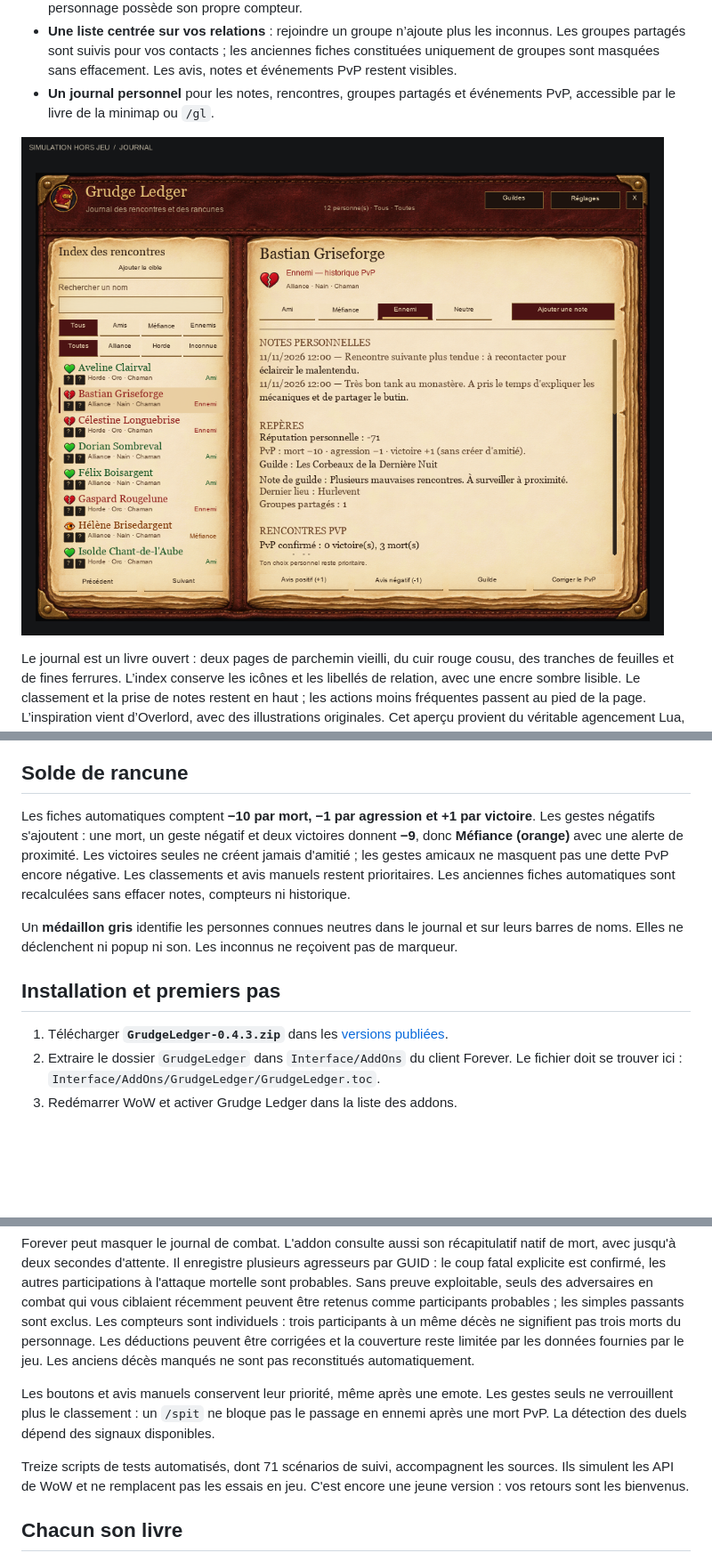
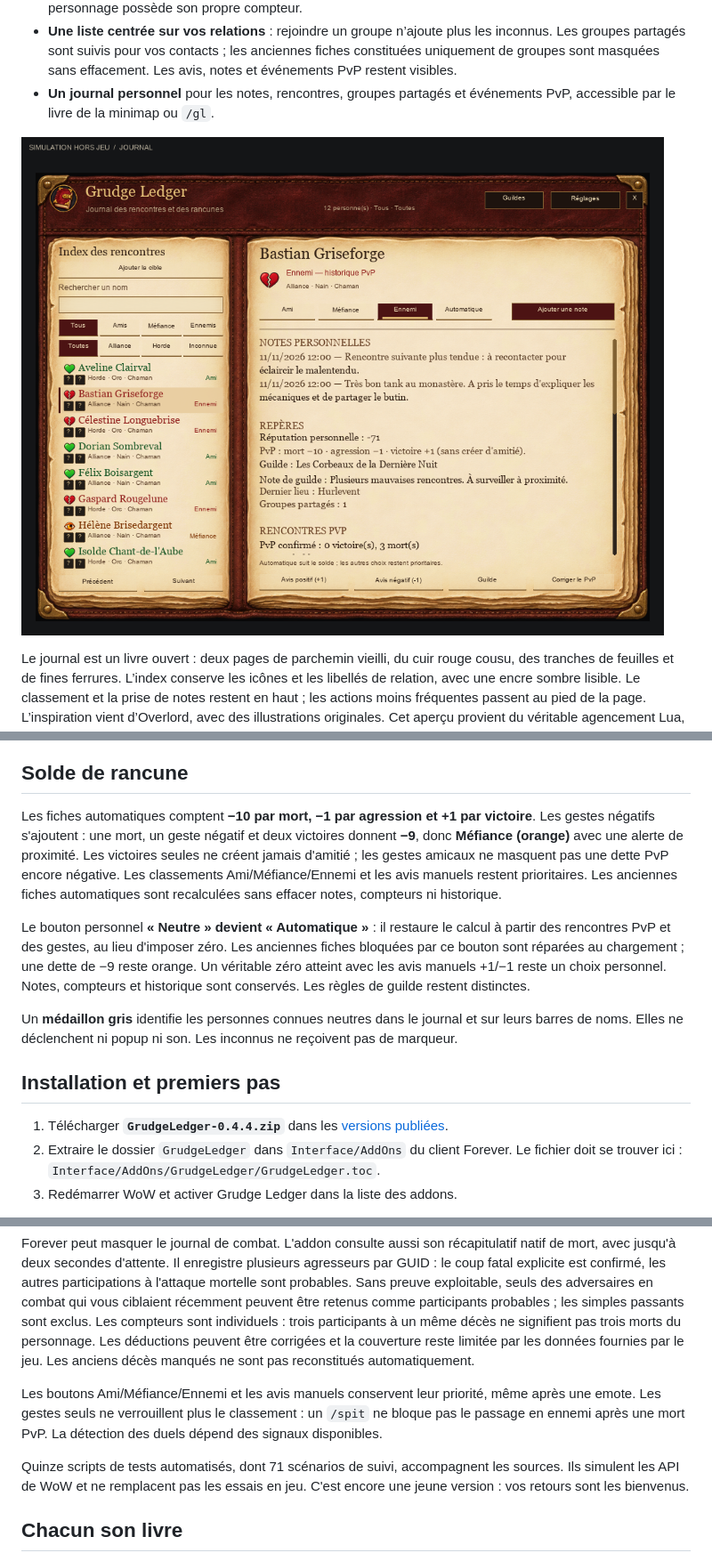
Before and after one commit to Aizakira/GrudgeLedger, a Markdown page: README.fr.md, 3 parts joined by grey strips. Shown at 89% size. GitHub-like rendering; pictures changed too: docs/journal.png; blank space fills up the shorter version.

```diff
--- a/README.fr.md
+++ b/README.fr.md
@@ -38,13 +38,15 @@ Dans **Réglages** (`/gl settings`), cocher **« Police classique (plus lisible)
 
 ## Solde de rancune
 
-Les fiches automatiques comptent **−10 par mort, −1 par agression et +1 par victoire**. Les gestes négatifs s'ajoutent : une mort, un geste négatif et deux victoires donnent **−9**, donc **Méfiance (orange)** avec une alerte de proximité. Les victoires seules ne créent jamais d'amitié ; les gestes amicaux ne masquent pas une dette PvP encore négative. Les classements et avis manuels restent prioritaires. Les anciennes fiches automatiques sont recalculées sans effacer notes, compteurs ni historique.
+Les fiches automatiques comptent **−10 par mort, −1 par agression et +1 par victoire**. Les gestes négatifs s'ajoutent : une mort, un geste négatif et deux victoires donnent **−9**, donc **Méfiance (orange)** avec une alerte de proximité. Les victoires seules ne créent jamais d'amitié ; les gestes amicaux ne masquent pas une dette PvP encore négative. Les classements Ami/Méfiance/Ennemi et les avis manuels restent prioritaires. Les anciennes fiches automatiques sont recalculées sans effacer notes, compteurs ni historique.
+
+Le bouton personnel **« Neutre » devient « Automatique »** : il restaure le calcul à partir des rencontres PvP et des gestes, au lieu d'imposer zéro. Les anciennes fiches bloquées par ce bouton sont réparées au chargement ; une dette de −9 reste orange. Un véritable zéro atteint avec les avis manuels +1/−1 reste un choix personnel. Notes, compteurs et historique sont conservés. Les règles de guilde restent distinctes.
 
 Un **médaillon gris** identifie les personnes connues neutres dans le journal et sur leurs barres de noms. Elles ne déclenchent ni popup ni son. Les inconnus ne reçoivent pas de marqueur.
 
 ## Installation et premiers pas
 
-1. Télécharger **`GrudgeLedger-0.4.3.zip`** dans les [versions publiées](https://github.com/Aizakira/GrudgeLedger/releases/latest).
+1. Télécharger **`GrudgeLedger-0.4.4.zip`** dans les [versions publiées](https://github.com/Aizakira/GrudgeLedger/releases/latest).
 2. Extraire le dossier `GrudgeLedger` dans `Interface/AddOns` du client Forever. Le fichier doit se trouver ici : `Interface/AddOns/GrudgeLedger/GrudgeLedger.toc`.
 3. Redémarrer WoW et activer Grudge Ledger dans la liste des addons.
 
@@ -78,9 +81,9 @@ Prévu pour **Forever, interface 16001** ; développé avec le client **1.60.1.7
 
 Forever peut masquer le journal de combat. L'addon consulte aussi son récapitulatif natif de mort, avec jusqu'à deux secondes d'attente. Il enregistre plusieurs agresseurs par GUID : le coup fatal explicite est confirmé, les autres participations à l'attaque mortelle sont probables. Sans preuve exploitable, seuls des adversaires en combat qui vous ciblaient récemment peuvent être retenus comme participants probables ; les simples passants sont exclus. Les compteurs sont individuels : trois participants à un même décès ne signifient pas trois morts du personnage. Les déductions peuvent être corrigées et la couverture reste limitée par les données fournies par le jeu. Les anciens décès manqués ne sont pas reconstitués automatiquement.
 
-Les boutons et avis manuels conservent leur priorité, même après une emote. Les gestes seuls ne verrouillent plus le classement : un `/spit` ne bloque pas le passage en ennemi après une mort PvP. La détection des duels dépend des signaux disponibles.
+Les boutons Ami/Méfiance/Ennemi et les avis manuels conservent leur priorité, même après une emote. Les gestes seuls ne verrouillent plus le classement : un `/spit` ne bloque pas le passage en ennemi après une mort PvP. La détection des duels dépend des signaux disponibles.
 
-Treize scripts de tests automatisés, dont 71 scénarios de suivi, accompagnent les sources. Ils simulent les API de WoW et ne remplacent pas les essais en jeu. C'est encore une jeune version : vos retours sont les bienvenus.
+Quinze scripts de tests automatisés, dont 71 scénarios de suivi, accompagnent les sources. Ils simulent les API de WoW et ne remplacent pas les essais en jeu. C'est encore une jeune version : vos retours sont les bienvenus.
 
 ## Chacun son livre
 
```
Also changed, not shown: other parts of README.fr.md (+2 -1 lines), README.md (+7 -4 lines), 12 other files.
